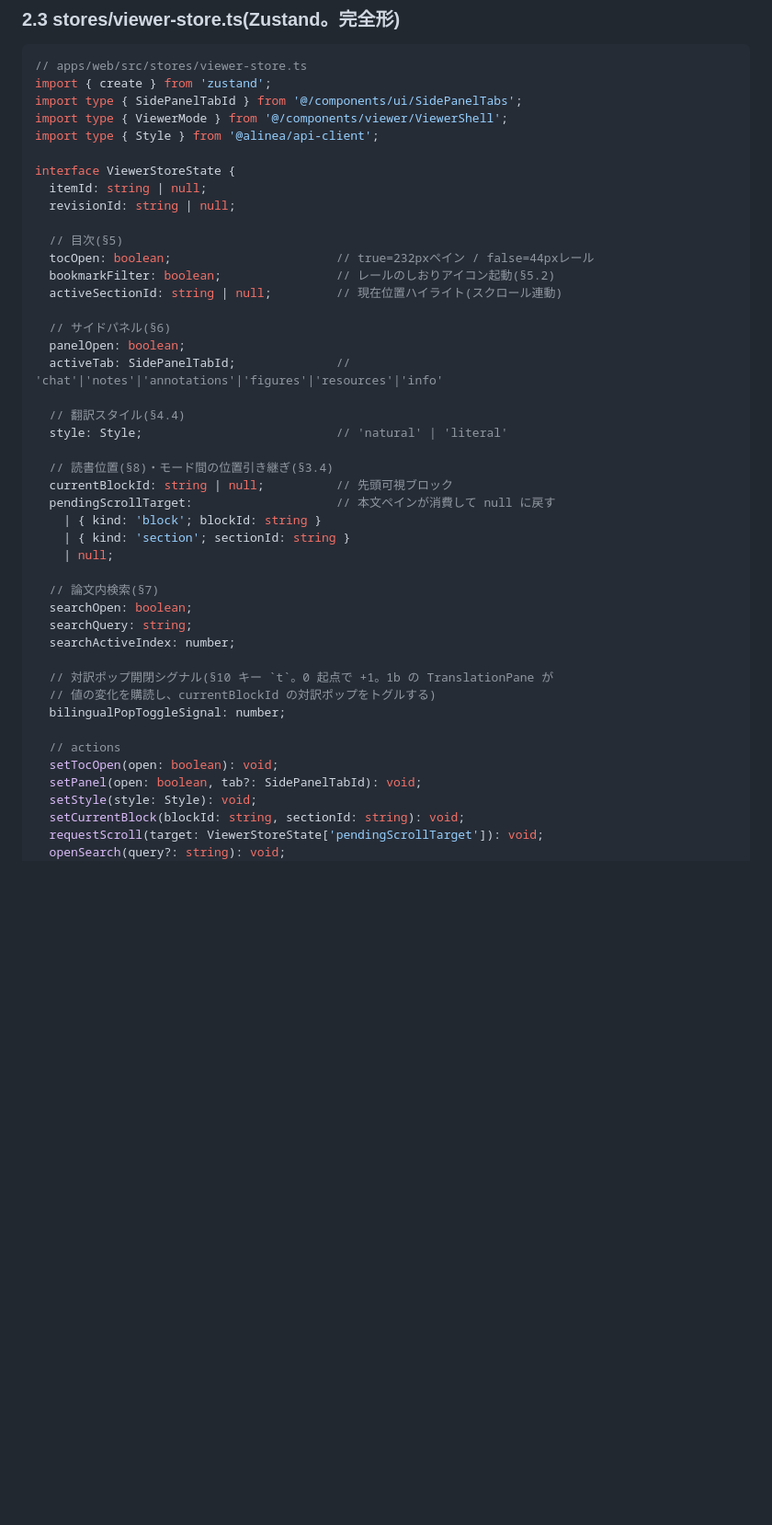
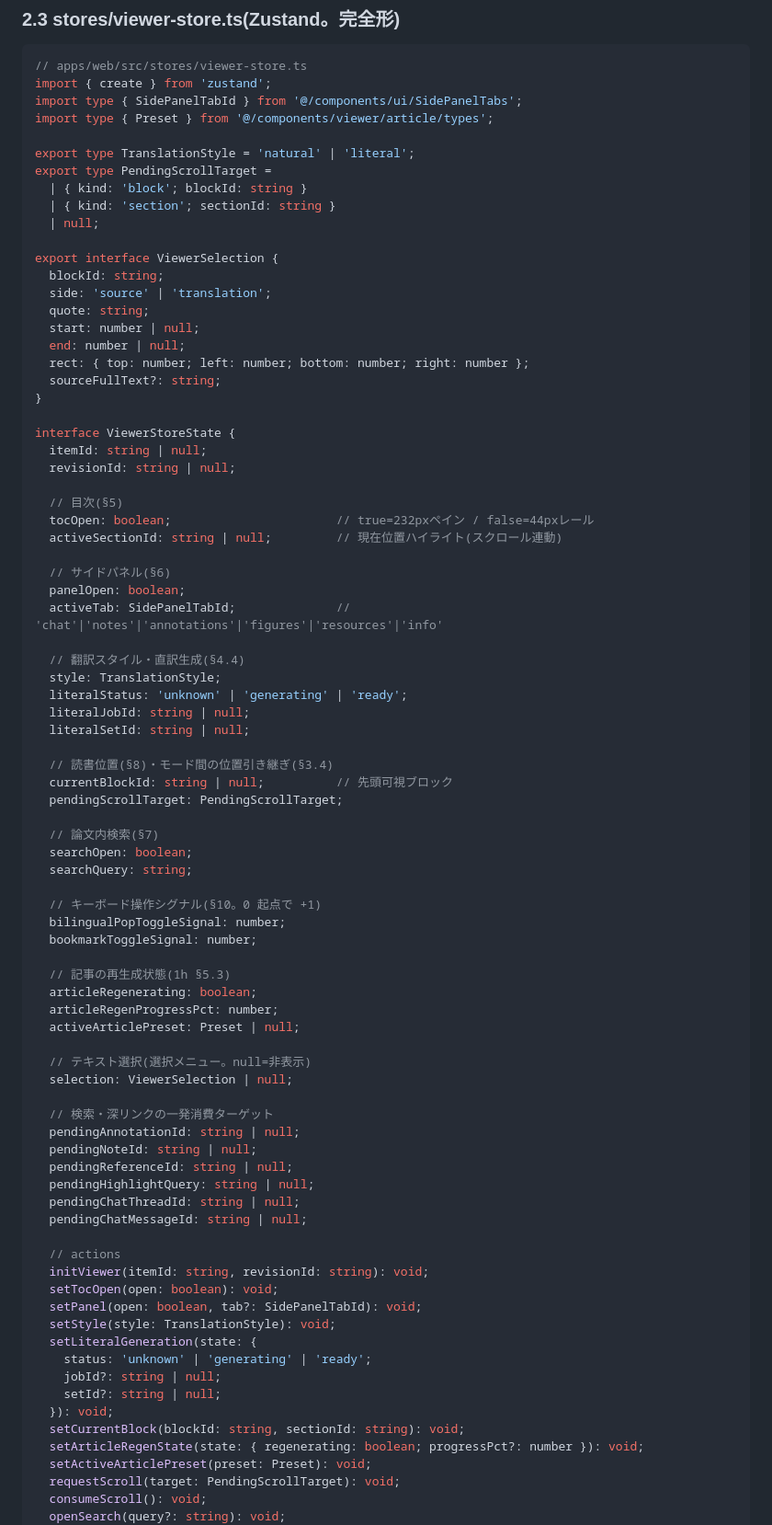
Before and after one commit to frkake/alinea, a Markdown page: plans/09-screens/viewer-shell.md, the part around one of its changes. Shown at 92% size. Rendered like a GitHub page; blank space fills up the shorter version.

Commit message:
docs: sync viewer store contract

```diff
--- a/plans/09-screens/viewer-shell.md
+++ b/plans/09-screens/viewer-shell.md
@@ -109,8 +109,23 @@ export interface ViewerShellProps {
 // apps/web/src/stores/viewer-store.ts
 import { create } from 'zustand';
 import type { SidePanelTabId } from '@/components/ui/SidePanelTabs';
-import type { ViewerMode } from '@/components/viewer/ViewerShell';
-import type { Style } from '@alinea/api-client';
+import type { Preset } from '@/components/viewer/article/types';
+
+export type TranslationStyle = 'natural' | 'literal';
+export type PendingScrollTarget =
+  | { kind: 'block'; blockId: string }
+  | { kind: 'section'; sectionId: string }
+  | null;
+
+export interface ViewerSelection {
+  blockId: string;
+  side: 'source' | 'translation';
+  quote: string;
+  start: number | null;
+  end: number | null;
+  rect: { top: number; left: number; bottom: number; right: number };
+  sourceFullText?: string;
+}
 
 interface ViewerStoreState {
   itemId: string | null;
@@ -118,37 +133,60 @@ interface ViewerStoreState {
 
   // 目次(§5)
   tocOpen: boolean;                       // true=232pxペイン / false=44pxレール
-  bookmarkFilter: boolean;                // レールのしおりアイコン起動(§5.2)
   activeSectionId: string | null;         // 現在位置ハイライト(スクロール連動)
 
   // サイドパネル(§6)
   panelOpen: boolean;
   activeTab: SidePanelTabId;              // 'chat'|'notes'|'annotations'|'figures'|'resources'|'info'
 
-  // 翻訳スタイル(§4.4)
-  style: Style;                           // 'natural' | 'literal'
+  // 翻訳スタイル・直訳生成(§4.4)
+  style: TranslationStyle;
+  literalStatus: 'unknown' | 'generating' | 'ready';
+  literalJobId: string | null;
+  literalSetId: string | null;
 
   // 読書位置(§8)・モード間の位置引き継ぎ(§3.4)
   currentBlockId: string | null;          // 先頭可視ブロック
-  pendingScrollTarget:                    // 本文ペインが消費して null に戻す
-    | { kind: 'block'; blockId: string }
-    | { kind: 'section'; sectionId: string }
-    | null;
+  pendingScrollTarget: PendingScrollTarget;
 
   // 論文内検索(§7)
   searchOpen: boolean;
   searchQuery: string;
-  searchActiveIndex: number;
 
-  // 対訳ポップ開閉シグナル(§10 キー `t`。0 起点で +1。1b の TranslationPane が
-  // 値の変化を購読し、currentBlockId の対訳ポップをトグルする)
+  // キーボード操作シグナル(§10。0 起点で +1)
   bilingualPopToggleSignal: number;
+  bookmarkToggleSignal: number;
+
+  // 記事の再生成状態(1h §5.3)
+  articleRegenerating: boolean;
+  articleRegenProgressPct: number;
+  activeArticlePreset: Preset | null;
+
+  // テキスト選択(選択メニュー。null=非表示)
+  selection: ViewerSelection | null;
+
+  // 検索・深リンクの一発消費ターゲット
+  pendingAnnotationId: string | null;
+  pendingNoteId: string | null;
+  pendingReferenceId: string | null;
+  pendingHighlightQuery: string | null;
+  pendingChatThreadId: string | null;
+  pendingChatMessageId: string | null;
 
   // actions
+  initViewer(itemId: string, revisionId: string): void;
   setTocOpen(open: boolean): void;
   setPanel(open: boolean, tab?: SidePanelTabId): void;
-  setStyle(style: Style): void;
+  setStyle(style: TranslationStyle): void;
+  setLiteralGeneration(state: {
+    status: 'unknown' | 'generating' | 'ready';
+    jobId?: string | null;
+    setId?: string | null;
+  }): void;
   setCurrentBlock(blockId: string, sectionId: string): void;
-  requestScroll(target: ViewerStoreState['pendingScrollTarget']): void;
+  setArticleRegenState(state: { regenerating: boolean; progressPct?: number }): void;
+  setActiveArticlePreset(preset: Preset): void;
+  requestScroll(target: PendingScrollTarget): void;
+  consumeScroll(): void;
   openSearch(query?: string): void;
   closeSearch(): void;
```
Also changed, not shown: other parts of plans/09-screens/viewer-shell.md (+20 -5 lines), plans/12-testing.md (+1 -1 lines).
